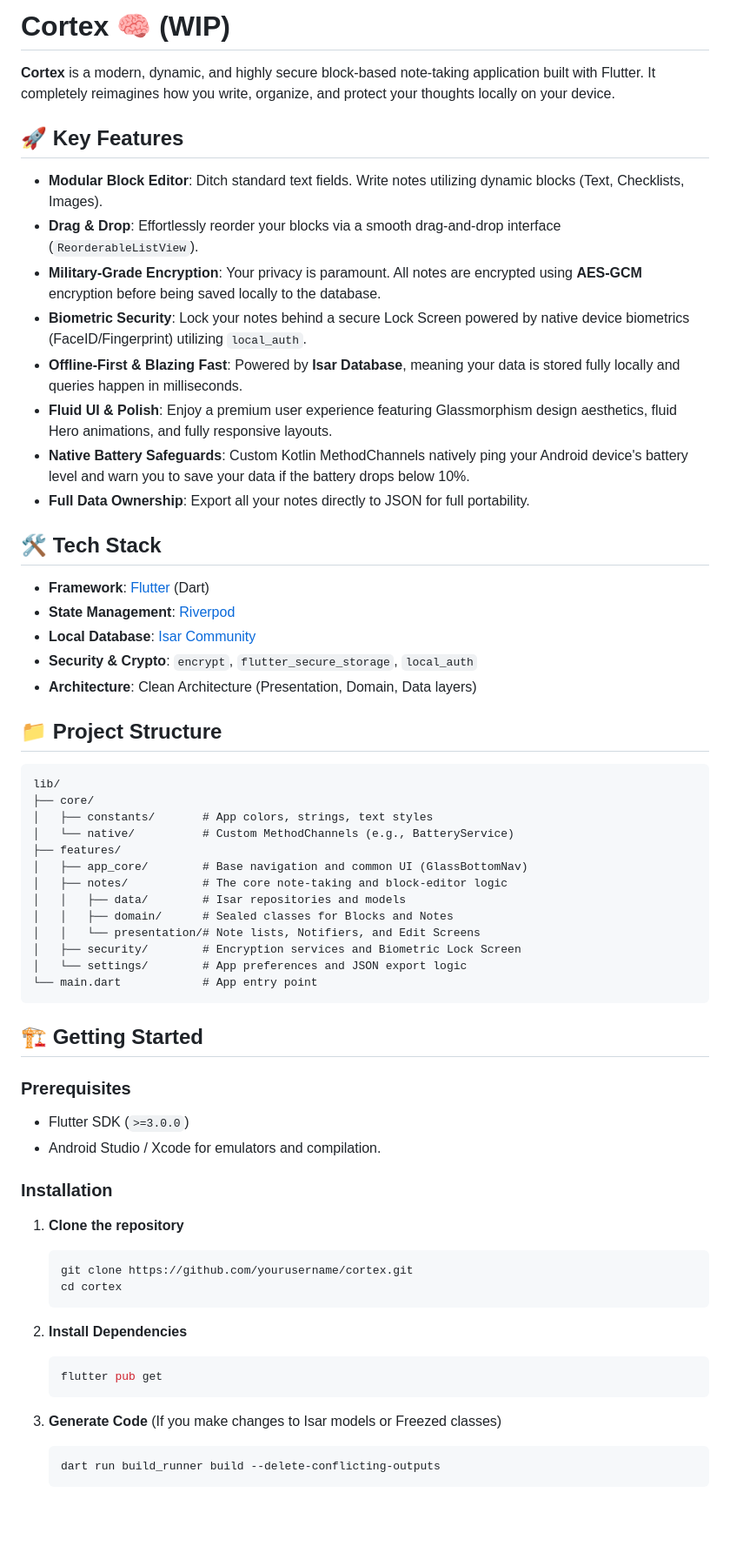
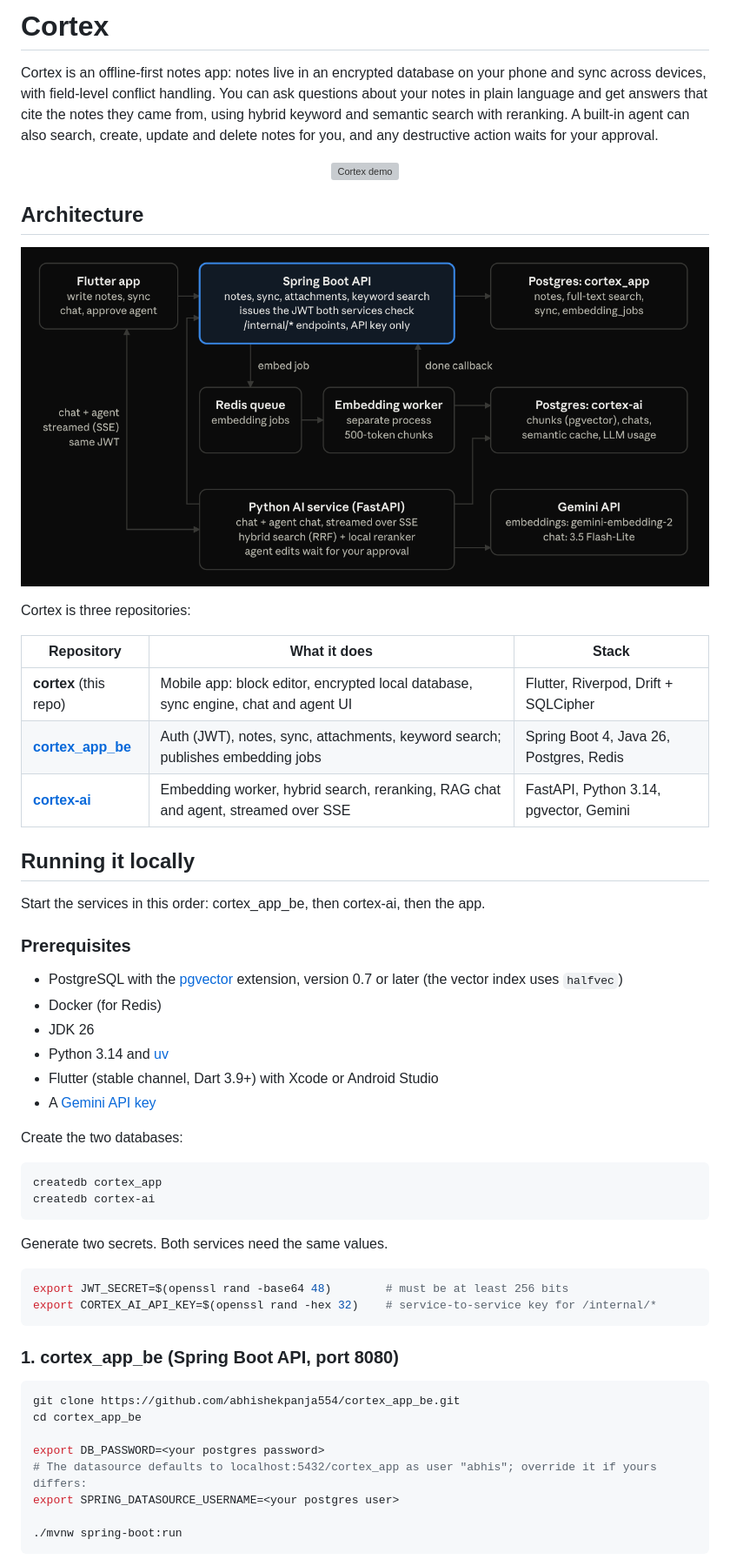
Before and after one commit to abhishekpanja554/cortex, a Markdown page: README.md, the part around the change printed below. Shown: that part at 87% size. Drawn GitHub-style; pictures changed too: docs/architecture.png (added); blank space fills up the shorter version; grey boxes are pictures that could not be loaded.

````diff
--- a/README.md
+++ b/README.md
@@ -1,65 +1,62 @@
-# Cortex 🧠 (WIP)
+# Cortex
 
-**Cortex** is a modern, dynamic, and highly secure block-based note-taking application built with Flutter. It completely reimagines how you write, organize, and protect your thoughts locally on your device.
+Cortex is an offline-first notes app: notes live in an encrypted database on your phone and sync across devices, with field-level conflict handling.
+You can ask questions about your notes in plain language and get answers that cite the notes they came from, using hybrid keyword and semantic search with reranking.
+A built-in agent can also search, create, update and delete notes for you, and any destructive action waits for your approval.
 
-## 🚀 Key Features
+<p align="center">
+  <img src="docs/demo.gif" alt="Cortex demo" width="800">
+</p>
 
-* **Modular Block Editor**: Ditch standard text fields. Write notes utilizing dynamic blocks (Text, Checklists, Images).
-* **Drag & Drop**: Effortlessly reorder your blocks via a smooth drag-and-drop interface (`ReorderableListView`).
-* **Military-Grade Encryption**: Your privacy is paramount. All notes are encrypted using **AES-GCM** encryption before being saved locally to the database.
-* **Biometric Security**: Lock your notes behind a secure Lock Screen powered by native device biometrics (FaceID/Fingerprint) utilizing `local_auth`.
-* **Offline-First & Blazing Fast**: Powered by **Isar Database**, meaning your data is stored fully locally and queries happen in milliseconds.
-* **Fluid UI & Polish**: Enjoy a premium user experience featuring Glassmorphism design aesthetics, fluid Hero animations, and fully responsive layouts.
-* **Native Battery Safeguards**: Custom Kotlin MethodChannels natively ping your Android device's battery level and warn you to save your data if the battery drops below 10%.
-* **Full Data Ownership**: Export all your notes directly to JSON for full portability.
+## Architecture
 
-## 🛠️ Tech Stack
+![Cortex architecture: the Flutter app talks to a Spring Boot API and a Python AI service, connected by a Redis job queue, with Postgres and pgvector for storage and Gemini for embeddings and chat](docs/architecture.png)
 
-* **Framework**: [Flutter](https://flutter.dev/) (Dart)
-* **State Management**: [Riverpod](https://riverpod.dev/)
-* **Local Database**: [Isar Community](https://isar.dev/)
-* **Security & Crypto**: `encrypt`, `flutter_secure_storage`, `local_auth`
-* **Architecture**: Clean Architecture (Presentation, Domain, Data layers)
+Cortex is three repositories:
 
-## 📁 Project Structure
+| Repository | What it does | Stack |
+|---|---|---|
+| **cortex** (this repo) | Mobile app: block editor, encrypted local database, sync engine, chat and agent UI | Flutter, Riverpod, Drift + SQLCipher |
+| [**cortex_app_be**](https://github.com/abhishekpanja554/cortex_app_be) | Auth (JWT), notes, sync, attachments, keyword search; publishes embedding jobs | Spring Boot 4, Java 26, Postgres, Redis |
+| [**cortex-ai**](https://github.com/abhishekpanja554/cortex-ai) | Embedding worker, hybrid search, reranking, RAG chat and agent, streamed over SSE | FastAPI, Python 3.14, pgvector, Gemini |
 
-```
-lib/
-├── core/
-│   ├── constants/       # App colors, strings, text styles
-│   └── native/          # Custom MethodChannels (e.g., BatteryService)
-├── features/
-│   ├── app_core/        # Base navigation and common UI (GlassBottomNav)
-│   ├── notes/           # The core note-taking and block-editor logic
-│   │   ├── data/        # Isar repositories and models
-│   │   ├── domain/      # Sealed classes for Blocks and Notes
-│   │   └── presentation/# Note lists, Notifiers, and Edit Screens
-│   ├── security/        # Encryption services and Biometric Lock Screen
-│   └── settings/        # App preferences and JSON export logic
-└── main.dart            # App entry point
+## Running it locally
+
+Start the services in this order: cortex_app_be, then cortex-ai, then the app.
+
+### Prerequisites
+
+- PostgreSQL with the [pgvector](https://github.com/pgvector/pgvector) extension, version 0.7 or later (the vector index uses `halfvec`)
+- Docker (for Redis)
+- JDK 26
+- Python 3.14 and [uv](https://docs.astral.sh/uv/)
+- Flutter (stable channel, Dart 3.9+) with Xcode or Android Studio
+- A [Gemini API key](https://aistudio.google.com/apikey)
+
+Create the two databases:
+
+```bash
+createdb cortex_app
+createdb cortex-ai
 ```
 
-## 🏗️ Getting Started
+Generate two secrets. Both services need the same values.
 
-### Prerequisites
-* Flutter SDK (`>=3.0.0`)
-* Android Studio / Xcode for emulators and compilation.
+```bash
+export JWT_SECRET=$(openssl rand -base64 48)        # must be at least 256 bits
+export CORTEX_AI_API_KEY=$(openssl rand -hex 32)    # service-to-service key for /internal/*
+```
 
-### Installation
+### 1. cortex_app_be (Spring Boot API, port 8080)
 
-1. **Clone the repository**
-   ```bash
-   git clone https://github.com/yourusername/cortex.git
-   cd cortex
-   ```
+```bash
+git clone https://github.com/abhishekpanja554/cortex_app_be.git
+cd cortex_app_be
 
-2. **Install Dependencies**
-   ```bash
-   flutter pub get
-   ```
+export DB_PASSWORD=<your postgres password>
+# The datasource defaults to localhost:5432/cortex_app as user "abhis"; override it if yours differs:
+export SPRING_DATASOURCE_USERNAME=<your postgres user>
 
-3. **Generate Code** (If you make changes to Isar models or Freezed classes)
-   ```bash
-   dart run build_runner build --delete-conflicting-outputs
-   ```
+./mvnw spring-boot:run
+```
 
````
Also changed, not shown: other parts of README.md (+74 -16 lines), 1 other file.
